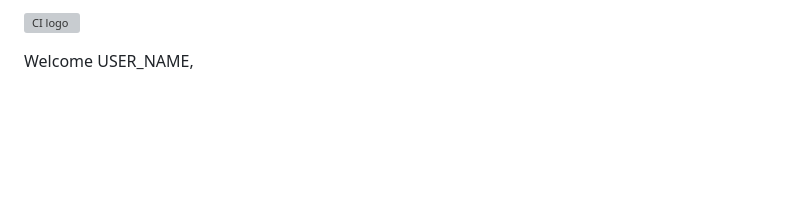
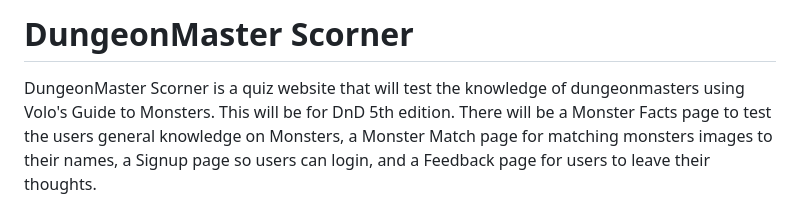
Before and after one commit to SaraB333/dungeonmaster-scorner, a Markdown page: README.md, the part around the change printed below. GitHub-like rendering; blank space fills up the shorter version; grey boxes are pictures that could not be loaded.

```diff
--- a/README.md
+++ b/README.md
@@ -1,4 +1,4 @@
-![CI logo](https://codeinstitute.s3.amazonaws.com/fullstack/ci_logo_small.png)
+# DungeonMaster Scorner
 
-Welcome USER_NAME,
+DungeonMaster Scorner is a quiz website that will test the knowledge of dungeonmasters using Volo's Guide to Monsters. This will be for DnD 5th edition. There will be a Monster Facts page to test the users general knowledge on Monsters, a Monster Match page for matching monsters images to their names, a Signup page so users can login, and a Feedback page for users to leave their thoughts.
 
```
Also changed, not shown: other parts of README.md (+71 -78 lines), assets/favicon/android-chrome-192x192.png (added), assets/favicon/android-chrome-512x512.png (added), assets/favicon/apple-touch-icon.png (added), assets/favicon/favicon-16x16.png (added), assets/favicon/favicon-32x32.png (added), 5 other files.
